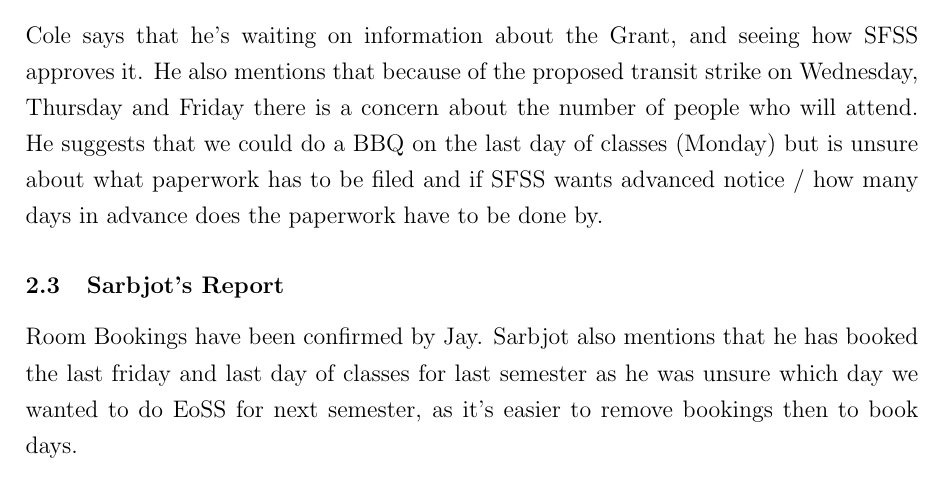
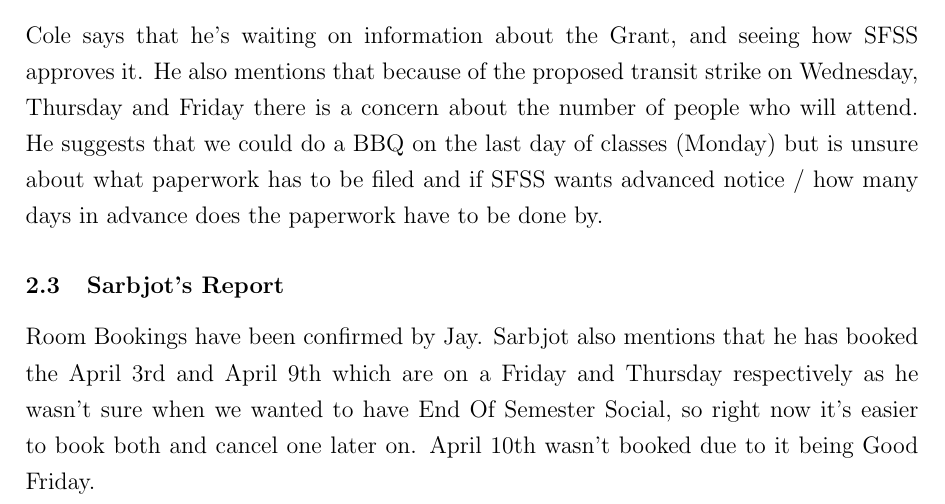
Before and after one commit to Sarbjotm/CSSS-Events-Committee, a LaTeX document (11-25-19/Meeting-11-25-19.tex): part of page 2 of 3, cut so that both start at the same text. Compiled offline with pdfLaTeX.

Commit message:
Fixed Sarbjot's Report

```diff
--- a/11-25-19/Meeting-11-25-19.tex
+++ b/11-25-19/Meeting-11-25-19.tex
@@ -51,8 +51,7 @@ Hailey Friesen  & haileyf@sfu.ca
 \noindent Cole says that he's waiting on information about the Grant, and seeing how SFSS approves it. He also mentions that because of the proposed transit strike on Wednesday, Thursday and Friday there is a concern about the number of people who will attend. He suggests that we could do a BBQ on the last day of classes (Monday) but is unsure about what paperwork has to be filed and if SFSS wants advanced notice / how many days in advance does the paperwork have to be done by.
 
 \subsection{Sarbjot's Report}
-Room Bookings have been confirmed by Jay. Sarbjot also mentions that he has booked the last friday and last day of classes for last semester as he was unsure which day we wanted to do EoSS for next semester, as it's easier to remove bookings then to book days.
-
+Room Bookings have been confirmed by Jay. Sarbjot also mentions that he has booked the April 3rd and April 9th which are on a Friday and Thursday respectively as he wasn't sure when we wanted to have End Of Semester Social, so right now it's easier to book both and cancel one later on. April 10th wasn't booked due to it being Good Friday.
 
 \subsection{Discussions on Reports}
 \noindent Cole asks Sarbjot what the progress of Secret Santa was, Sarbjot says that VJ told him that he's (VJ) is not planning on doing it because of a short notice and because of the bus strike. \\
```
Also changed, not shown: 11-25-19/Meeting-11-25-19.pdf, 2 other files.
